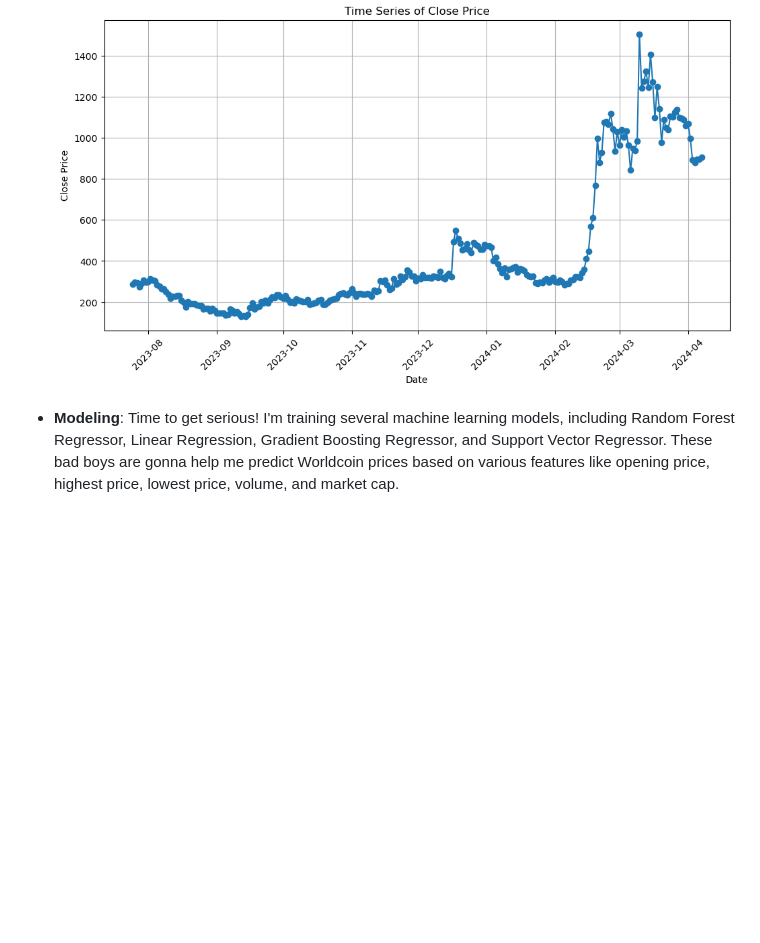
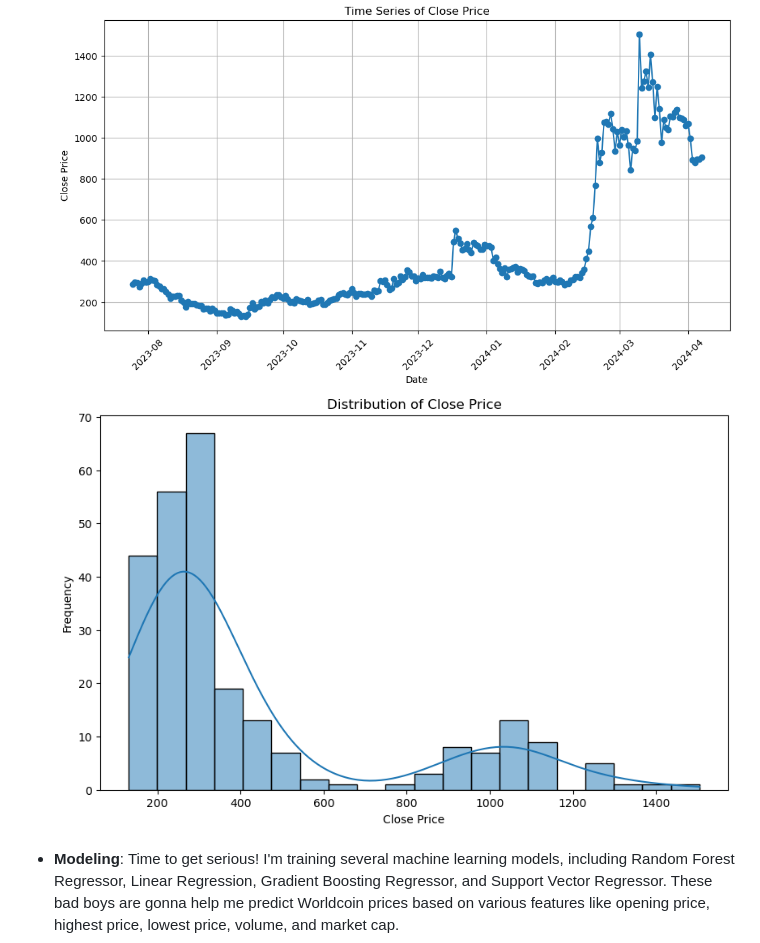
Before and after one commit to randellmwania/Worldcoin-price-Analysis-and-prediction, a Markdown page: README.md, the part around the change. Drawn GitHub-style; blank space fills up the shorter version.

Commit message:
Updated readme with latest plots

```diff
--- a/README.md
+++ b/README.md
@@ -12,6 +12,7 @@ You know how cryptocurrency markets are, right? Super volatile! But that's what
 
 - **Data Exploration**: First things first, I gotta load and explore that historical Worldcoin price data using pandas. It's all about gaining insights into the dataset's structure and characteristics, you know?
   ![alt text](image.png)
+  ![alt text](closepricedist.png)
 - **Modeling**: Time to get serious! I'm training several machine learning models, including Random Forest Regressor, Linear Regression, Gradient Boosting Regressor, and Support Vector Regressor. These bad boys are gonna help me predict Worldcoin prices based on various features like opening price, highest price, lowest price, volume, and market cap.
 
 - **Evaluation**: Gotta keep track of how well my models are doing, right? So, I'm evaluating the performance of each model using the mean squared error (MSE) metric. It's all about getting insights into their predictive capabilities.
```
